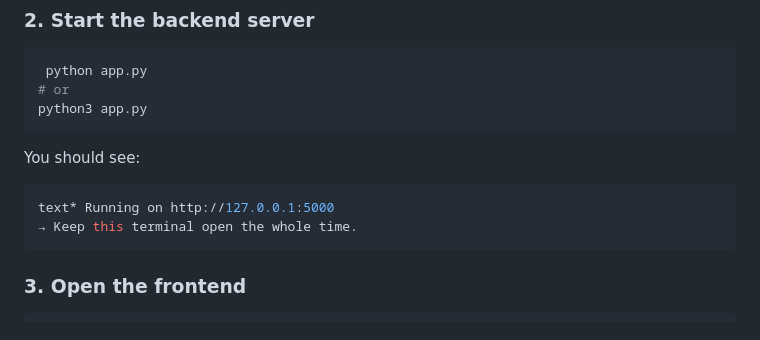
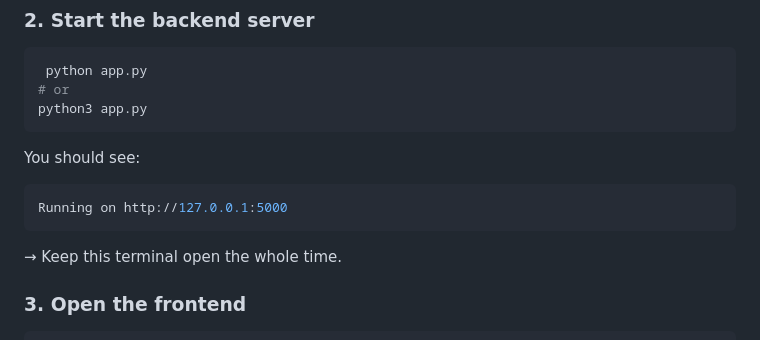
Before and after one commit to Kavindi52/ecc-demo-system, a Markdown page: README.md, the part around the change. Drawn GitHub-style.

Commit message:
Fix formatting in README for running the app

````diff
--- a/README.md
+++ b/README.md
@@ -60,9 +60,10 @@ python3 app.py
 ```
 You should see:
 ```Bash
-text* Running on http://127.0.0.1:5000
+Running on http://127.0.0.1:5000
+```
 → Keep this terminal open the whole time.
-```
+
 ### 3. Open the frontend
 ```Bash
 Go to frontend/ folder
````
